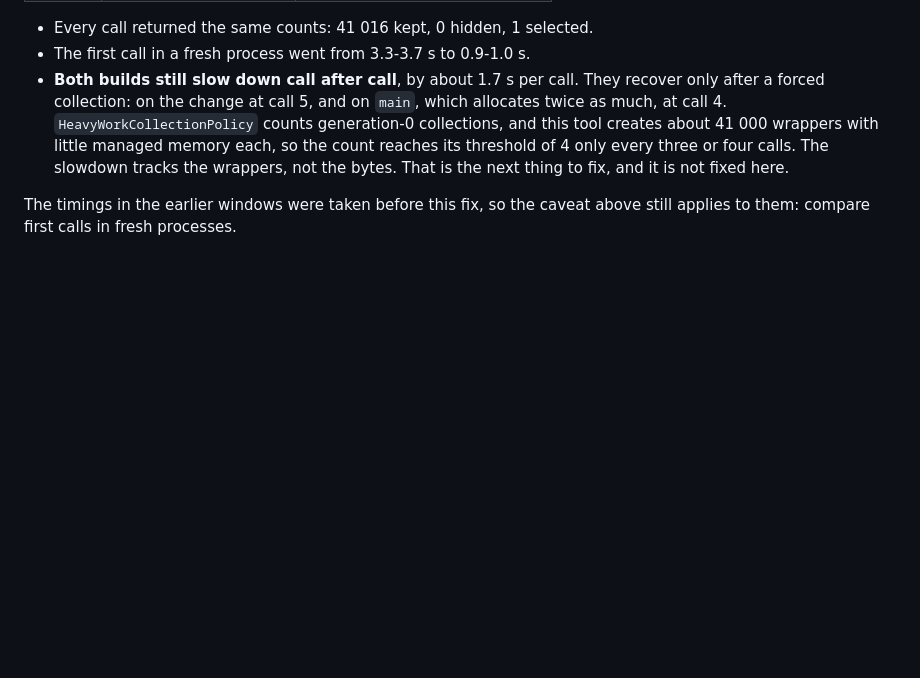
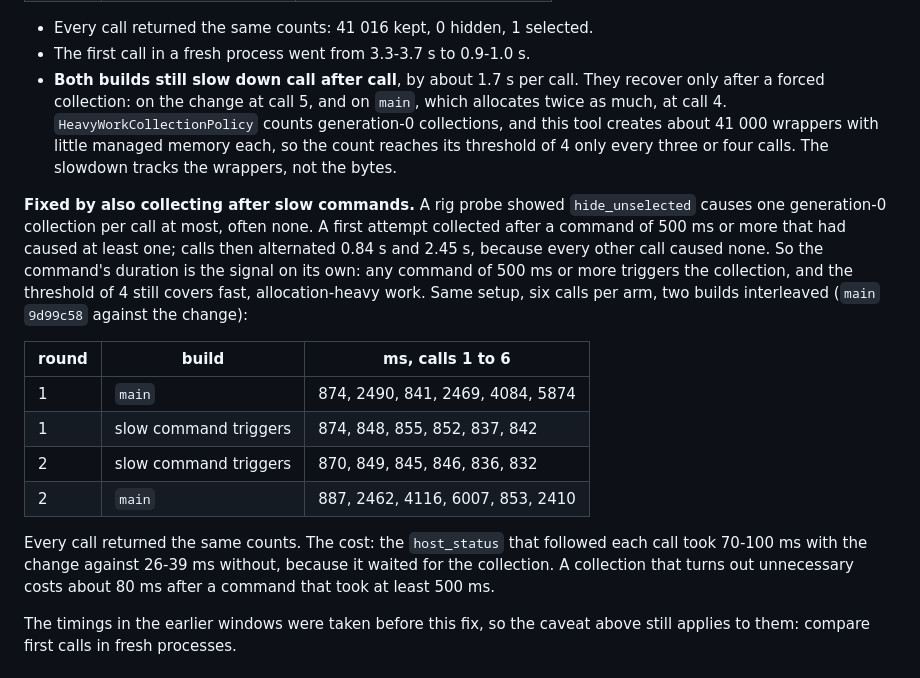
Before and after one commit to mikhalchankasm/NavisWorksMaster, a Markdown page: docs/MCP_TOOL_BASELINE.md, the part around the change. GitHub-like rendering; blank space fills up the shorter version.

Commit message:
docs: measure collecting after slow commands
Co-Authored-By: Claude Opus 5.5 <noreply@anthropic.com>

```diff
--- a/docs/MCP_TOOL_BASELINE.md
+++ b/docs/MCP_TOOL_BASELINE.md
@@ -966,7 +966,27 @@ builds interleaved over two rounds (`main` `3548cf0` against the change):
   twice as much, at call 4. `HeavyWorkCollectionPolicy` counts generation-0 collections,
   and this tool creates about 41 000 wrappers with little managed memory each, so the count
   reaches its threshold of 4 only every three or four calls. The slowdown tracks the
-  wrappers, not the bytes. That is the next thing to fix, and it is not fixed here.
+  wrappers, not the bytes.
+
+**Fixed by also collecting after slow commands.** A rig probe showed `hide_unselected` causes
+one generation-0 collection per call at most, often none. A first attempt collected after a
+command of 500 ms or more that had caused at least one; calls then alternated 0.84 s and
+2.45 s, because every other call caused none. So the command's duration is the signal on its
+own: any command of 500 ms or more triggers the collection, and the threshold of 4 still
+covers fast, allocation-heavy work. Same setup, six calls per arm, two builds interleaved
+(`main` `9d99c58` against the change):
+
+| round | build | ms, calls 1 to 6 |
+| --- | --- | --- |
+| 1 | `main` | 874, 2490, 841, 2469, 4084, 5874 |
+| 1 | slow command triggers | 874, 848, 855, 852, 837, 842 |
+| 2 | slow command triggers | 870, 849, 845, 846, 836, 832 |
+| 2 | `main` | 887, 2462, 4116, 6007, 853, 2410 |
+
+Every call returned the same counts. The cost: the `host_status` that followed each call
+took 70-100 ms with the change against 26-39 ms without, because it waited for the
+collection. A collection that turns out unnecessary costs about 80 ms after a command that
+took at least 500 ms.
 
 The timings in the earlier windows were taken before this fix, so the caveat above still
 applies to them: compare first calls in fresh processes.
```
